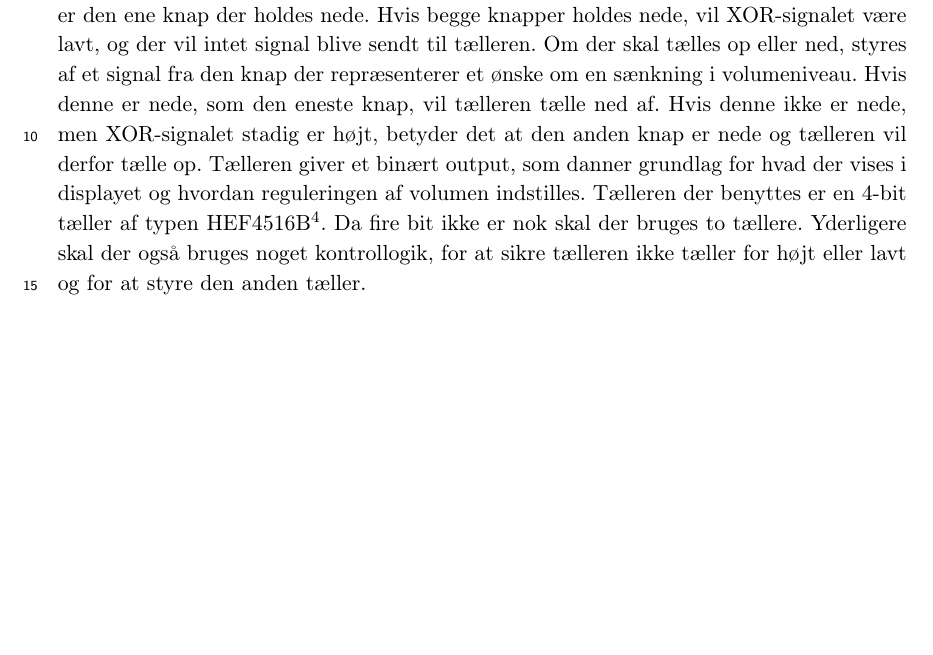
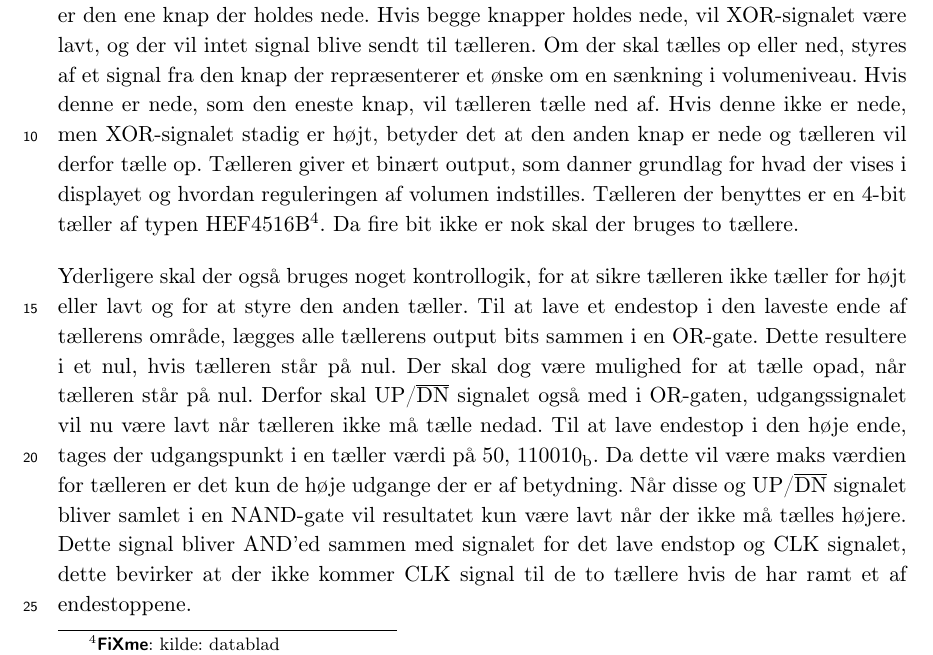
Before and after one commit to stillhunger/aau-eit-p3-2010, a LaTeX thesis (rapport/rapport.tex, which reads rapport/teknisk/volumenkontrol/volumenkontrol3.tex): part of page 45 of 69, cut so that both start at the same text, the shorter picture padded with empty space. Compiled offline with pdfLaTeX.

Commit message:
Volumenkontrol.

```diff
--- a/rapport/teknisk/volumenkontrol/volumenkontrol3.tex
+++ b/rapport/teknisk/volumenkontrol/volumenkontrol3.tex
@@ -21,7 +21,9 @@ Udgangen af AND-gaten vil altså ikke kunne bliver højere end 0,24 V, ved lavt
 \label{fig:taeller}
 \end{figure}
 
-Tællerens opgave er at holde styr på hvad volumenniveauet er og diagrammet for den er vist på figur \ref{fig:taeller}. Der tælles op eller ned når der trykkes på én af de to volumenknapper. Hvor hurtigt der skal tælles, bestemmes af det AND'ede signal fra VCO'en og XOR-gaten. VCO'en fungerer som en clock på AND-gaten, mens XOR-signalet sørger for, at det kun er den ene knap der holdes nede. Hvis begge knapper holdes nede, vil XOR-signalet være lavt, og der vil intet signal blive sendt til tælleren. Om der skal tælles op eller ned, styres af et signal fra den knap der repræsenterer et ønske om en sænkning i volumeniveau. Hvis denne er nede, som den eneste knap, vil tælleren tælle ned af. Hvis denne ikke er nede, men XOR-signalet stadig er højt, betyder det at den anden knap er nede og tælleren vil derfor tælle op. Tælleren giver et binært output, som danner grundlag for hvad der vises i displayet og hvordan reguleringen af volumen indstilles. Tælleren der benyttes er en 4-bit tæller af typen HEF4516B\fixme{kilde: datablad}. Da fire bit ikke er nok skal der bruges to tællere. Yderligere skal der også bruges noget kontrollogik, for at sikre tælleren ikke tæller for højt eller lavt og for at styre den anden tæller.
+Tællerens opgave er at holde styr på hvad volumenniveauet er og diagrammet for den er vist på figur \ref{fig:taeller}. Der tælles op eller ned når der trykkes på én af de to volumenknapper. Hvor hurtigt der skal tælles, bestemmes af det AND'ede signal fra VCO'en og XOR-gaten. VCO'en fungerer som en clock på AND-gaten, mens XOR-signalet sørger for, at det kun er den ene knap der holdes nede. Hvis begge knapper holdes nede, vil XOR-signalet være lavt, og der vil intet signal blive sendt til tælleren. Om der skal tælles op eller ned, styres af et signal fra den knap der repræsenterer et ønske om en sænkning i volumeniveau. Hvis denne er nede, som den eneste knap, vil tælleren tælle ned af. Hvis denne ikke er nede, men XOR-signalet stadig er højt, betyder det at den anden knap er nede og tælleren vil derfor tælle op. Tælleren giver et binært output, som danner grundlag for hvad der vises i displayet og hvordan reguleringen af volumen indstilles. Tælleren der benyttes er en 4-bit tæller af typen HEF4516B\fixme{kilde: datablad}. Da fire bit ikke er nok skal der bruges to tællere.
+
+Yderligere skal der også bruges noget kontrollogik, for at sikre tælleren ikke tæller for højt eller lavt og for at styre den anden tæller. Til at lave et endestop i den laveste ende af tællerens område, lægges alle tællerens output bits sammen i en OR-gate. Dette resultere i et nul, hvis tælleren står på nul. Der skal dog være mulighed for at tælle opad, når tælleren står på nul. Derfor skal UP/$\overline{\mathrm{DN}}$ signalet også med i OR-gaten, udgangssignalet vil nu være lavt når tælleren ikke må tælle nedad. Til at lave endestop i den høje ende, tages der udgangspunkt i en tæller værdi på 50, $110010_\mathrm{b}$. Da dette vil være maks værdien for tælleren er det kun de høje udgange der er af betydning. Når disse og UP/$\overline{\mathrm{DN}}$ signalet bliver samlet i en NAND-gate vil resultatet kun være lavt når der ikke må tælles højere. Dette signal bliver AND'ed sammen med signalet for det lave endstop og CLK signalet, dette bevirker at der ikke kommer CLK signal til de to tællere hvis de har ramt et af endestoppene.
 
 \subsection*{Display}
 \label{volumenkontrol-design-display}
```
